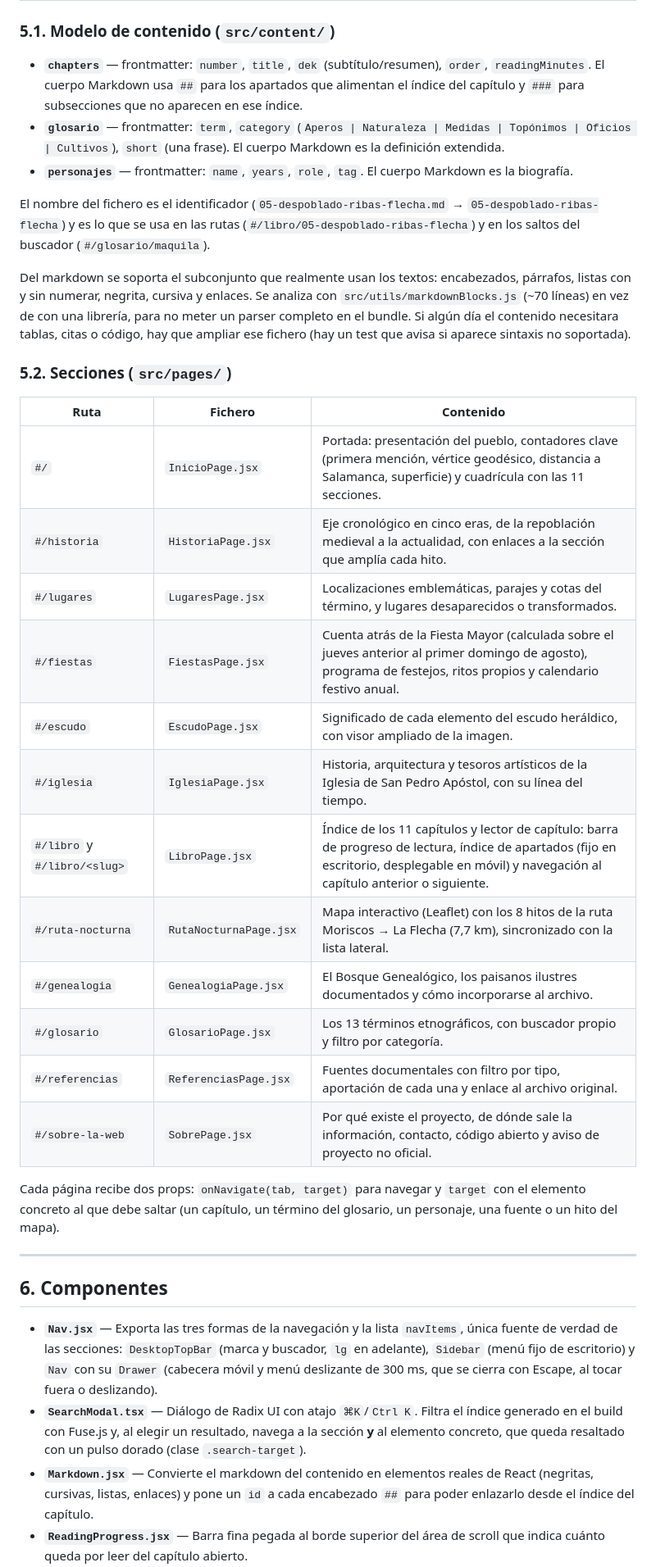
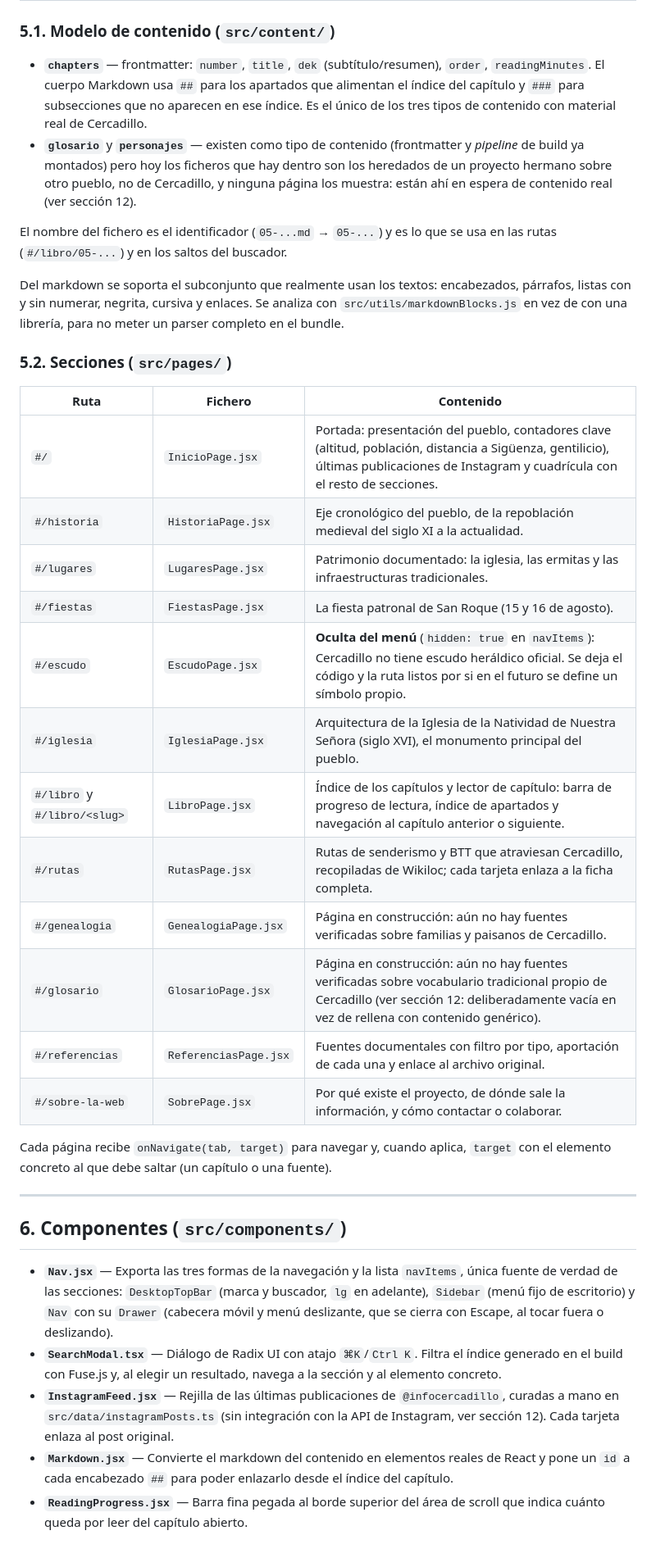
Before and after one commit to mmonge7/Cercadillo, a Markdown page: README.md, the part around one of its changes. Shown at 82% size. Rendered like a GitHub page; blank space fills up the shorter version.

```diff
--- a/README.md
+++ b/README.md
@@ -124,38 +123,38 @@ Puntos clave del modelo:
 
 ### 5.1. Modelo de contenido (`src/content/`)
 
-- **`chapters`** — frontmatter: `number`, `title`, `dek` (subtítulo/resumen), `order`, `readingMinutes`. El cuerpo Markdown usa `##` para los apartados que alimentan el índice del capítulo y `###` para subsecciones que no aparecen en ese índice.
-- **`glosario`** — frontmatter: `term`, `category` (`Aperos | Naturaleza | Medidas | Topónimos | Oficios | Cultivos`), `short` (una frase). El cuerpo Markdown es la definición extendida.
-- **`personajes`** — frontmatter: `name`, `years`, `role`, `tag`. El cuerpo Markdown es la biografía.
+- **`chapters`** — frontmatter: `number`, `title`, `dek` (subtítulo/resumen), `order`, `readingMinutes`. El cuerpo Markdown usa `##` para los apartados que alimentan el índice del capítulo y `###` para subsecciones que no aparecen en ese índice. Es el único de los tres tipos de contenido con material real de Cercadillo.
+- **`glosario`** y **`personajes`** — existen como tipo de contenido (frontmatter y *pipeline* de build ya montados) pero hoy los ficheros que hay dentro son los heredados de un proyecto hermano sobre otro pueblo, no de Cercadillo, y ninguna página los muestra: están ahí en espera de contenido real (ver sección 12).
 
-El nombre del fichero es el identificador (`05-despoblado-ribas-flecha.md` → `05-despoblado-ribas-flecha`) y es lo que se usa en las rutas (`#/libro/05-despoblado-ribas-flecha`) y en los saltos del buscador (`#/glosario/maquila`).
+El nombre del fichero es el identificador (`05-...md` → `05-...`) y es lo que se usa en las rutas (`#/libro/05-...`) y en los saltos del buscador.
 
-Del markdown se soporta el subconjunto que realmente usan los textos: encabezados, párrafos, listas con y sin numerar, negrita, cursiva y enlaces. Se analiza con `src/utils/markdownBlocks.js` (~70 líneas) en vez de con una librería, para no meter un parser completo en el bundle. Si algún día el contenido necesitara tablas, citas o código, hay que ampliar ese fichero (hay un test que avisa si aparece sintaxis no soportada).
+Del markdown se soporta el subconjunto que realmente usan los textos: encabezados, párrafos, listas con y sin numerar, negrita, cursiva y enlaces. Se analiza con `src/utils/markdownBlocks.js` en vez de con una librería, para no meter un parser completo en el bundle.
 
 ### 5.2. Secciones (`src/pages/`)
 
 | Ruta | Fichero | Contenido |
 |---|---|---|
-| `#/` | `InicioPage.jsx` | Portada: presentación del pueblo, contadores clave (primera mención, vértice geodésico, distancia a Salamanca, superficie) y cuadrícula con las 11 secciones. |
-| `#/historia` | `HistoriaPage.jsx` | Eje cronológico en cinco eras, de la repoblación medieval a la actualidad, con enlaces a la sección que amplía cada hito. |
-| `#/lugares` | `LugaresPage.jsx` | Localizaciones emblemáticas, parajes y cotas del término, y lugares desaparecidos o transformados. |
-| `#/fiestas` | `FiestasPage.jsx` | Cuenta atrás de la Fiesta Mayor (calculada sobre el jueves anterior al primer domingo de agosto), programa de festejos, ritos propios y calendario festivo anual. |
-| `#/escudo` | `EscudoPage.jsx` | Significado de cada elemento del escudo heráldico, con visor ampliado de la imagen. |
-| `#/iglesia` | `IglesiaPage.jsx` | Historia, arquitectura y tesoros artísticos de la Iglesia de San Pedro Apóstol, con su línea del tiempo. |
-| `#/libro` y `#/libro/<slug>` | `LibroPage.jsx` | Índice de los 11 capítulos y lector de capítulo: barra de progreso de lectura, índice de apartados (fijo en escritorio, desplegable en móvil) y navegación al capítulo anterior o siguiente. |
-| `#/ruta-nocturna` | `RutaNocturnaPage.jsx` | Mapa interactivo (Leaflet) con los 8 hitos de la ruta Moriscos → La Flecha (7,7 km), sincronizado con la lista lateral. |
-| `#/genealogia` | `GenealogiaPage.jsx` | El Bosque Genealógico, los paisanos ilustres documentados y cómo incorporarse al archivo. |
-| `#/glosario` | `GlosarioPage.jsx` | Los 13 términos etnográficos, con buscador propio y filtro por categoría. |
+| `#/` | `InicioPage.jsx` | Portada: presentación del pueblo, contadores clave (altitud, población, distancia a Sigüenza, gentilicio), últimas publicaciones de Instagram y cuadrícula con el resto de secciones. |
+| `#/historia` | `HistoriaPage.jsx` | Eje cronológico del pueblo, de la repoblación medieval del siglo XI a la actualidad. |
+| `#/lugares` | `LugaresPage.jsx` | Patrimonio documentado: la iglesia, las ermitas y las infraestructuras tradicionales. |
+| `#/fiestas` | `FiestasPage.jsx` | La fiesta patronal de San Roque (15 y 16 de agosto). |
+| `#/escudo` | `EscudoPage.jsx` | **Oculta del menú** (`hidden: true` en `navItems`): Cercadillo no tiene escudo heráldico oficial. Se deja el código y la ruta listos por si en el futuro se define un símbolo propio. |
+| `#/iglesia` | `IglesiaPage.jsx` | Arquitectura de la Iglesia de la Natividad de Nuestra Señora (siglo XVI), el monumento principal del pueblo. |
+| `#/libro` y `#/libro/<slug>` | `LibroPage.jsx` | Índice de los capítulos y lector de capítulo: barra de progreso de lectura, índice de apartados y navegación al capítulo anterior o siguiente. |
+| `#/rutas` | `RutasPage.jsx` | Rutas de senderismo y BTT que atraviesan Cercadillo, recopiladas de Wikiloc; cada tarjeta enlaza a la ficha completa. |
+| `#/genealogia` | `GenealogiaPage.jsx` | Página en construcción: aún no hay fuentes verificadas sobre familias y paisanos de Cercadillo. |
+| `#/glosario` | `GlosarioPage.jsx` | Página en construcción: aún no hay fuentes verificadas sobre vocabulario tradicional propio de Cercadillo (ver sección 12: deliberadamente vacía en vez de rellena con contenido genérico). |
 | `#/referencias` | `ReferenciasPage.jsx` | Fuentes documentales con filtro por tipo, aportación de cada una y enlace al archivo original. |
-| `#/sobre-la-web` | `SobrePage.jsx` | Por qué existe el proyecto, de dónde sale la información, contacto, código abierto y aviso de proyecto no oficial. |
+| `#/sobre-la-web` | `SobrePage.jsx` | Por qué existe el proyecto, de dónde sale la información, y cómo contactar o colaborar. |
 
-Cada página recibe dos props: `onNavigate(tab, target)` para navegar y `target` con el elemento concreto al que debe saltar (un capítulo, un término del glosario, un personaje, una fuente o un hito del mapa).
+Cada página recibe `onNavigate(tab, target)` para navegar y, cuando aplica, `target` con el elemento concreto al que debe saltar (un capítulo o una fuente).
 
 ---
 
-## 6. Componentes
+## 6. Componentes (`src/components/`)
 
-- **`Nav.jsx`** — Exporta las tres formas de la navegación y la lista `navItems`, única fuente de verdad de las secciones: `DesktopTopBar` (marca y buscador, `lg` en adelante), `Sidebar` (menú fijo de escritorio) y `Nav` con su `Drawer` (cabecera móvil y menú deslizante de 300 ms, que se cierra con Escape, al tocar fuera o deslizando).
-- **`SearchModal.tsx`** — Diálogo de Radix UI con atajo `⌘K`/`Ctrl K`. Filtra el índice generado en el build con Fuse.js y, al elegir un resultado, navega a la sección **y** al elemento concreto, que queda resaltado con un pulso dorado (clase `.search-target`).
-- **`Markdown.jsx`** — Convierte el markdown del contenido en elementos reales de React (negritas, cursivas, listas, enlaces) y pone un `id` a cada encabezado `##` para poder enlazarlo desde el índice del capítulo.
+- **`Nav.jsx`** — Exporta las tres formas de la navegación y la lista `navItems`, única fuente de verdad de las secciones: `DesktopTopBar` (marca y buscador, `lg` en adelante), `Sidebar` (menú fijo de escritorio) y `Nav` con su `Drawer` (cabecera móvil y menú deslizante, que se cierra con Escape, al tocar fuera o deslizando).
+- **`SearchModal.tsx`** — Diálogo de Radix UI con atajo `⌘K`/`Ctrl K`. Filtra el índice generado en el build con Fuse.js y, al elegir un resultado, navega a la sección y al elemento concreto.
+- **`InstagramFeed.jsx`** — Rejilla de las últimas publicaciones de `@infocercadillo`, curadas a mano en `src/data/instagramPosts.ts` (sin integración con la API de Instagram, ver sección 12). Cada tarjeta enlaza al post original.
+- **`Markdown.jsx`** — Convierte el markdown del contenido en elementos reales de React y pone un `id` a cada encabezado `##` para poder enlazarlo desde el índice del capítulo.
 - **`ReadingProgress.jsx`** — Barra fina pegada al borde superior del área de scroll que indica cuánto queda por leer del capítulo abierto.
```
Also changed, not shown: other parts of README.md (+80 -81 lines).
